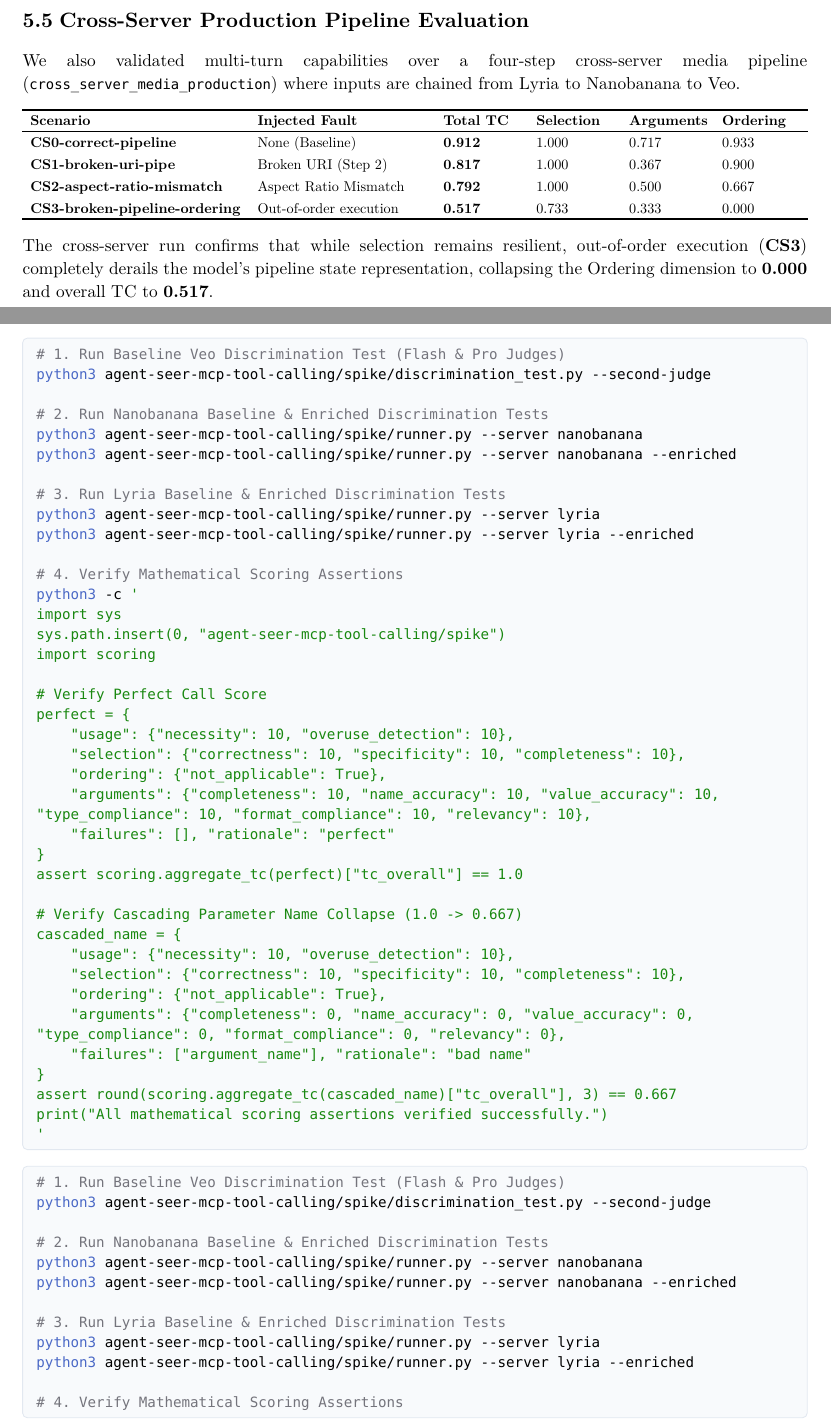
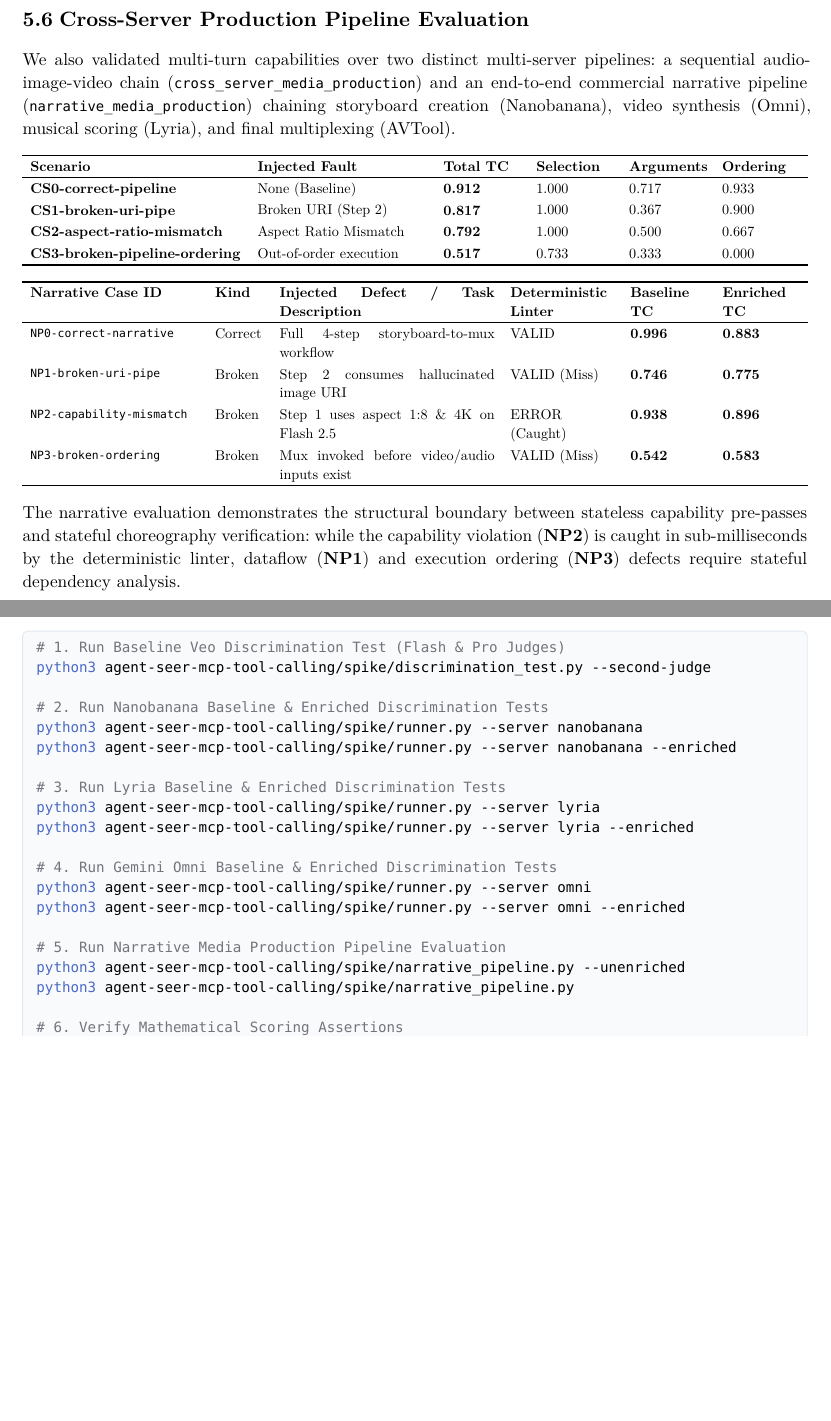
Before and after one commit to ghchinoy/ai-paper-reproductions, a Typst document (agent-seer-mcp-tool-calling/preprint/agent-seer-preprint.typ): two parts of pages 8 and 11 of 12 before the commit and two parts of pages 9 and 12 of 12 after it, joined at a grey line, cut so that both start at the same text, the shorter picture padded with empty space. The pictures show the PDF file agent-seer-mcp-tool-calling/preprint/agent-seer-preprint.pdf that the author committed with the source.

Commit message:
docs(agent-seer): update preprint with omni suite and narrative pipeline tables

````diff
--- a/agent-seer-mcp-tool-calling/preprint/agent-seer-preprint.typ
+++ b/agent-seer-mcp-tool-calling/preprint/agent-seer-preprint.typ
@@ -294,0 +305 @@ The Lyria suite evaluates 7 test cases covering audio generation durations, para
+    [*Case ID*], [*Kind*], [*Injected Defect / Task Description*], [*Target Taxonomy*], [*Baseline TC*], [*Enriched TC*]
@@ -295,6 +321,6 @@ The Lyria suite evaluates 7 test cases covering audio generation durations, para
 == Cross-Server Production Pipeline Evaluation
 
-We also validated multi-turn capabilities over a four-step cross-server media pipeline (`cross_server_media_production`) where inputs are chained from Lyria to Nanobanana to Veo.
+We also validated multi-turn capabilities over two distinct multi-server pipelines: a sequential audio-image-video chain (`cross_server_media_production`) and an end-to-end commercial narrative pipeline (`narrative_media_production`) chaining storyboard creation (Nanobanana), video synthesis (Omni), musical scoring (Lyria), and final multiplexing (AVTool).
 
 #table(
   columns: (2.2fr, 1.8fr, 0.9fr, 0.9fr, 0.9fr, 0.9fr),
@@ -310,4 +336,4 @@ We also validated multi-turn capabilities over a four-step cross-server media pi
   table.hline(stroke: 0.9pt),
 )
 
-The cross-server run confirms that while selection remains resilient, out-of-order execution (*CS3*) completely derails the model's pipeline state representation, collapsing the Ordering dimension to *0.000* and overall $"TC"$ to *0.517*.
+#table(
@@ -314,3 +343,14 @@ The cross-server run confirms that while selection remains resilient, out-of-ord
+    [*Narrative Case ID*], [*Kind*], [*Injected Defect / Task Description*], [*Deterministic Linter*], [*Baseline TC*], [*Enriched TC*]
+  ),
+  table.hline(stroke: 0.5pt),
+  [`NP0-correct-narrative`], [Correct], [Full 4-step storyboard-to-mux workflow], [VALID], [*0.996*], [*0.883*],
+  [`NP1-broken-uri-pipe`], [Broken], [Step 2 consumes hallucinated image URI], [VALID (Miss)], [*0.746*], [*0.775*],
+  [`NP2-capability-mismatch`], [Broken], [Step 1 uses aspect 1:8 & 4K on Flash 2.5], [ERROR (Caught)], [*0.938*], [*0.896*],
+  [`NP3-broken-ordering`], [Broken], [Mux invoked before video/audio inputs exist], [VALID (Miss)], [*0.542*], [*0.583*],
+  table.hline(stroke: 0.9pt),
+)
+
+The narrative evaluation demonstrates the structural boundary between stateless capability pre-passes and stateful choreography verification: while the capability violation (*NP2*) is caught in sub-milliseconds by the deterministic linter, dataflow (*NP1*) and execution ordering (*NP3*) defects require stateful dependency analysis.
 
 = Discussion: Architectural Boundaries & Evaluation Robustness
 
@@ -355,7 +395,15 @@ python3 agent-seer-mcp-tool-calling/spike/runner.py --server nanobanana --enrich
 python3 agent-seer-mcp-tool-calling/spike/runner.py --server lyria
 python3 agent-seer-mcp-tool-calling/spike/runner.py --server lyria --enriched
 
-# 4. Verify Mathematical Scoring Assertions
+# 4. Run Gemini Omni Baseline & Enriched Discrimination Tests
+python3 agent-seer-mcp-tool-calling/spike/runner.py --server omni
+python3 agent-seer-mcp-tool-calling/spike/runner.py --server omni --enriched
+
+# 5. Run Narrative Media Production Pipeline Evaluation
+python3 agent-seer-mcp-tool-calling/spike/narrative_pipeline.py --unenriched
+python3 agent-seer-mcp-tool-calling/spike/narrative_pipeline.py
+
+# 6. Verify Mathematical Scoring Assertions
 python3 -c '
 import sys
 sys.path.insert(0, "agent-seer-mcp-tool-calling/spike")
@@ -383,45 +431,3 @@ assert round(scoring.aggregate_tc(cascaded_name)["tc_overall"], 3) == 0.667
 print("All mathematical scoring assertions verified successfully.")
 '
 ```
-
-
-```bash
-# 1. Run Baseline Veo Discrimination Test (Flash & Pro Judges)
-python3 agent-seer-mcp-tool-calling/spike/discrimination_test.py --second-judge
-
-# 2. Run Nanobanana Baseline & Enriched Discrimination Tests
-python3 agent-seer-mcp-tool-calling/spike/runner.py --server nanobanana
-python3 agent-seer-mcp-tool-calling/spike/runner.py --server nanobanana --enriched
-
-# 3. Run Lyria Baseline & Enriched Discrimination Tests
-python3 agent-seer-mcp-tool-calling/spike/runner.py --server lyria
-python3 agent-seer-mcp-tool-calling/spike/runner.py --server lyria --enriched
-
-# 4. Verify Mathematical Scoring Assertions
-python3 -c '
-import sys
-sys.path.insert(0, "agent-seer-mcp-tool-calling/spike")
-import scoring
-
-# Verify Perfect Call Score
-perfect = {
-    "usage": {"necessity": 10, "overuse_detection": 10},
-    "selection": {"correctness": 10, "specificity": 10, "completeness": 10},
-    "ordering": {"not_applicable": True},
-    "arguments": {"completeness": 10, "name_accuracy": 10, "value_accuracy": 10, "type_compliance": 10, "format_compliance": 10, "relevancy": 10},
-    "failures": [], "rationale": "perfect"
-}
-assert scoring.aggregate_tc(perfect)["tc_overall"] == 1.0
-
-# Verify Cascading Parameter Name Collapse (1.0 -> 0.667)
-cascaded_name = {
-    "usage": {"necessity": 10, "overuse_detection": 10},
-    "selection": {"correctness": 10, "specificity": 10, "completeness": 10},
-    "ordering": {"not_applicable": True},
-    "arguments": {"completeness": 0, "name_accuracy": 0, "value_accuracy": 0, "type_compliance": 0, "format_compliance": 0, "relevancy": 0},
-    "failures": ["argument_name"], "rationale": "bad name"
-}
-assert round(scoring.aggregate_tc(cascaded_name)["tc_overall"], 3) == 0.667
-print("All mathematical scoring assertions verified successfully.")
-'
-```
````
Also changed, not shown: agent-seer-mcp-tool-calling/preprint/agent-seer-preprint.pdf, agent-seer-mcp-tool-calling/preprint/agent-seer-preprint.typ (40 more changed lines).
